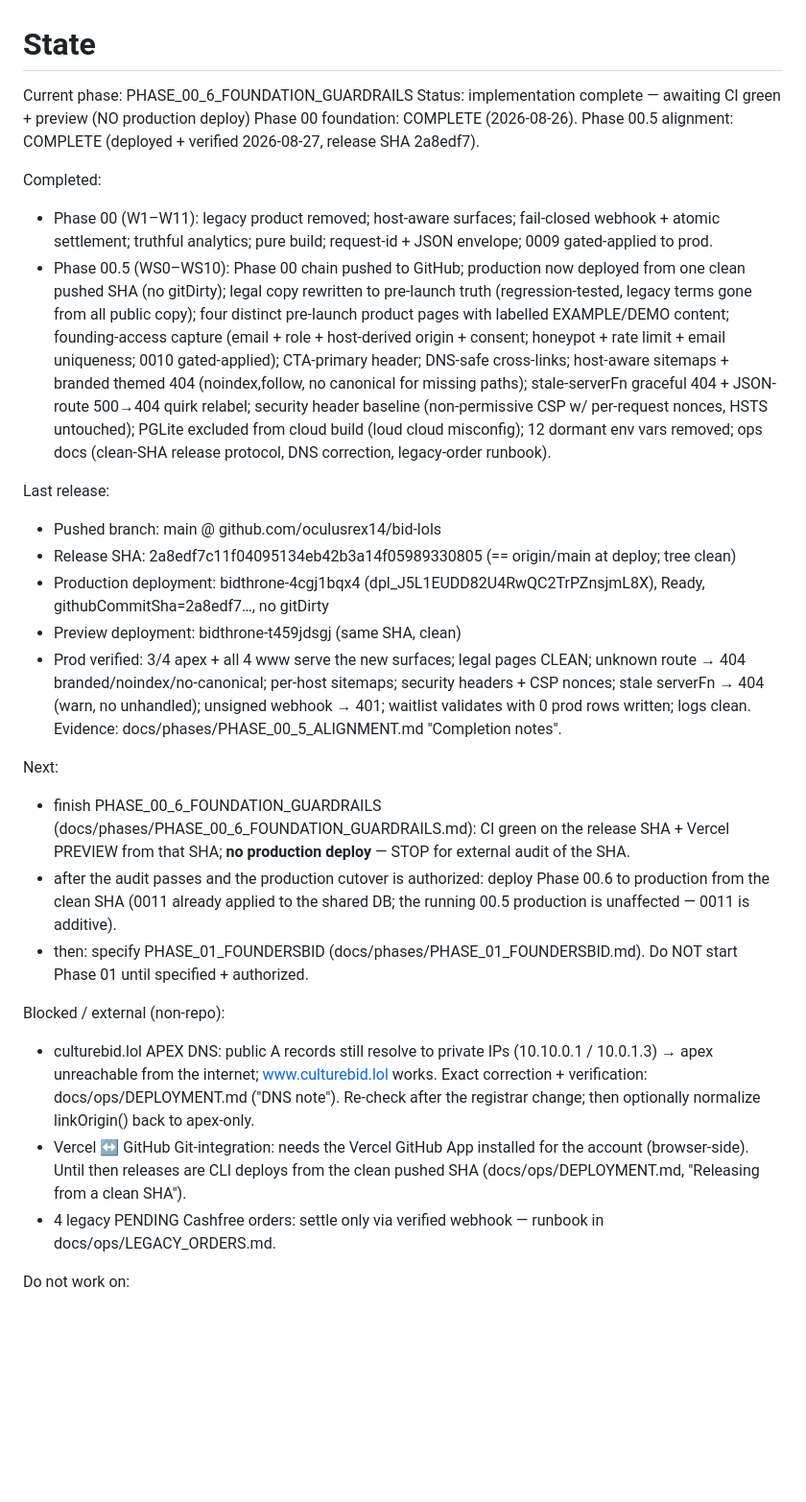
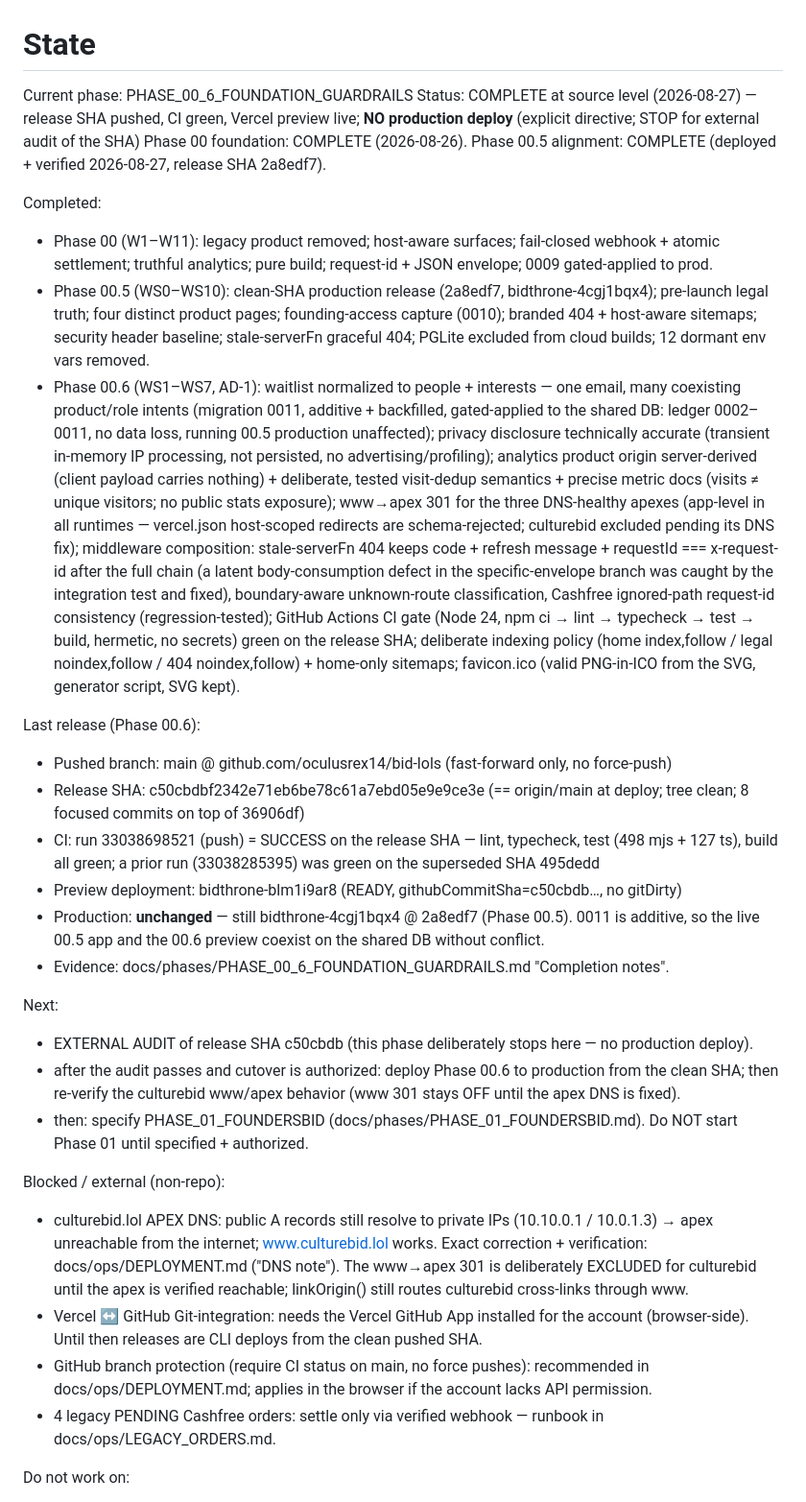
Before and after one commit to oculusrex14/bid-lols, a Markdown page: docs/STATE.md, the part around the change. Shown at 96% size. GitHub-like rendering; blank space fills up the shorter version.

```diff
--- a/docs/STATE.md
+++ b/docs/STATE.md
@@ -1,29 +1,32 @@
 # State
 
 Current phase: PHASE_00_6_FOUNDATION_GUARDRAILS
-Status: implementation complete — awaiting CI green + preview (NO production deploy)
+Status: COMPLETE at source level (2026-08-27) — release SHA pushed, CI green, Vercel preview live; **NO production deploy** (explicit directive; STOP for external audit of the SHA)
 Phase 00 foundation: COMPLETE (2026-08-26).
 Phase 00.5 alignment: COMPLETE (deployed + verified 2026-08-27, release SHA 2a8edf7).
 
 Completed:
 - Phase 00 (W1–W11): legacy product removed; host-aware surfaces; fail-closed webhook + atomic settlement; truthful analytics; pure build; request-id + JSON envelope; 0009 gated-applied to prod.
-- Phase 00.5 (WS0–WS10): Phase 00 chain pushed to GitHub; production now deployed from one clean pushed SHA (no gitDirty); legal copy rewritten to pre-launch truth (regression-tested, legacy terms gone from all public copy); four distinct pre-launch product pages with labelled EXAMPLE/DEMO content; founding-access capture (email + role + host-derived origin + consent; honeypot + rate limit + email uniqueness; 0010 gated-applied); CTA-primary header; DNS-safe cross-links; host-aware sitemaps + branded themed 404 (noindex,follow, no canonical for missing paths); stale-serverFn graceful 404 + JSON-route 500→404 quirk relabel; security header baseline (non-permissive CSP w/ per-request nonces, HSTS untouched); PGLite excluded from cloud build (loud cloud misconfig); 12 dormant env vars removed; ops docs (clean-SHA release protocol, DNS correction, legacy-order runbook).
+- Phase 00.5 (WS0–WS10): clean-SHA production release (2a8edf7, bidthrone-4cgj1bqx4); pre-launch legal truth; four distinct product pages; founding-access capture (0010); branded 404 + host-aware sitemaps; security header baseline; stale-serverFn graceful 404; PGLite excluded from cloud builds; 12 dormant env vars removed.
+- Phase 00.6 (WS1–WS7, AD-1): waitlist normalized to people + interests — one email, many coexisting product/role intents (migration 0011, additive + backfilled, gated-applied to the shared DB: ledger 0002–0011, no data loss, running 00.5 production unaffected); privacy disclosure technically accurate (transient in-memory IP processing, not persisted, no advertising/profiling); analytics product origin server-derived (client payload carries nothing) + deliberate, tested visit-dedup semantics + precise metric docs (visits ≠ unique visitors; no public stats exposure); www→apex 301 for the three DNS-healthy apexes (app-level in all runtimes — vercel.json host-scoped redirects are schema-rejected; culturebid excluded pending its DNS fix); middleware composition: stale-serverFn 404 keeps code + refresh message + requestId === x-request-id after the full chain (a latent body-consumption defect in the specific-envelope branch was caught by the integration test and fixed), boundary-aware unknown-route classification, Cashfree ignored-path request-id consistency (regression-tested); GitHub Actions CI gate (Node 24, npm ci → lint → typecheck → test → build, hermetic, no secrets) green on the release SHA; deliberate indexing policy (home index,follow / legal noindex,follow / 404 noindex,follow) + home-only sitemaps; favicon.ico (valid PNG-in-ICO from the SVG, generator script, SVG kept).
 
-Last release:
-- Pushed branch: main @ github.com/oculusrex14/bid-lols
-- Release SHA: 2a8edf7c11f04095134eb42b3a14f05989330805 (== origin/main at deploy; tree clean)
-- Production deployment: bidthrone-4cgj1bqx4 (dpl_J5L1EUDD82U4RwQC2TrPZnsjmL8X), Ready, githubCommitSha=2a8edf7…, no gitDirty
-- Preview deployment: bidthrone-t459jdsgj (same SHA, clean)
-- Prod verified: 3/4 apex + all 4 www serve the new surfaces; legal pages CLEAN; unknown route → 404 branded/noindex/no-canonical; per-host sitemaps; security headers + CSP nonces; stale serverFn → 404 (warn, no unhandled); unsigned webhook → 401; waitlist validates with 0 prod rows written; logs clean. Evidence: docs/phases/PHASE_00_5_ALIGNMENT.md "Completion notes".
+Last release (Phase 00.6):
+- Pushed branch: main @ github.com/oculusrex14/bid-lols (fast-forward only, no force-push)
+- Release SHA: c50cbdbf2342e71eb6be78c61a7ebd05e9e9ce3e (== origin/main at deploy; tree clean; 8 focused commits on top of 36906df)
+- CI: run 33038698521 (push) = SUCCESS on the release SHA — lint, typecheck, test (498 mjs + 127 ts), build all green; a prior run (33038285395) was green on the superseded SHA 495dedd
+- Preview deployment: bidthrone-blm1i9ar8 (READY, githubCommitSha=c50cbdb…, no gitDirty)
+- Production: **unchanged** — still bidthrone-4cgj1bqx4 @ 2a8edf7 (Phase 00.5). 0011 is additive, so the live 00.5 app and the 00.6 preview coexist on the shared DB without conflict.
+- Evidence: docs/phases/PHASE_00_6_FOUNDATION_GUARDRAILS.md "Completion notes".
 
 Next:
-- finish PHASE_00_6_FOUNDATION_GUARDRAILS (docs/phases/PHASE_00_6_FOUNDATION_GUARDRAILS.md): CI green on the release SHA + Vercel PREVIEW from that SHA; **no production deploy** — STOP for external audit of the SHA.
-- after the audit passes and the production cutover is authorized: deploy Phase 00.6 to production from the clean SHA (0011 already applied to the shared DB; the running 00.5 production is unaffected — 0011 is additive).
+- EXTERNAL AUDIT of release SHA c50cbdb (this phase deliberately stops here — no production deploy).
+- after the audit passes and cutover is authorized: deploy Phase 00.6 to production from the clean SHA; then re-verify the culturebid www/apex behavior (www 301 stays OFF until the apex DNS is fixed).
 - then: specify PHASE_01_FOUNDERSBID (docs/phases/PHASE_01_FOUNDERSBID.md). Do NOT start Phase 01 until specified + authorized.
 
 Blocked / external (non-repo):
-- culturebid.lol APEX DNS: public A records still resolve to private IPs (10.10.0.1 / 10.0.1.3) → apex unreachable from the internet; www.culturebid.lol works. Exact correction + verification: docs/ops/DEPLOYMENT.md ("DNS note"). Re-check after the registrar change; then optionally normalize linkOrigin() back to apex-only.
-- Vercel ↔ GitHub Git-integration: needs the Vercel GitHub App installed for the account (browser-side). Until then releases are CLI deploys from the clean pushed SHA (docs/ops/DEPLOYMENT.md, "Releasing from a clean SHA").
+- culturebid.lol APEX DNS: public A records still resolve to private IPs (10.10.0.1 / 10.0.1.3) → apex unreachable from the internet; www.culturebid.lol works. Exact correction + verification: docs/ops/DEPLOYMENT.md ("DNS note"). The www→apex 301 is deliberately EXCLUDED for culturebid until the apex is verified reachable; linkOrigin() still routes culturebid cross-links through www.
+- Vercel ↔ GitHub Git-integration: needs the Vercel GitHub App installed for the account (browser-side). Until then releases are CLI deploys from the clean pushed SHA.
+- GitHub branch protection (require CI status on main, no force pushes): recommended in docs/ops/DEPLOYMENT.md; applies in the browser if the account lacks API permission.
 - 4 legacy PENDING Cashfree orders: settle only via verified webhook — runbook in docs/ops/LEGACY_ORDERS.md.
 
 Do not work on:
```
Also changed, not shown: docs/phases/PHASE_00_6_FOUNDATION_GUARDRAILS.md (+13 -6 lines).
